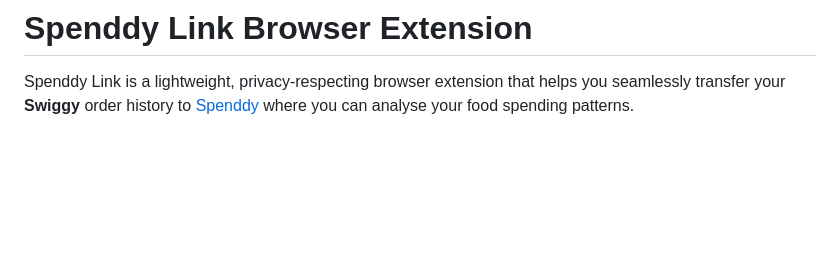
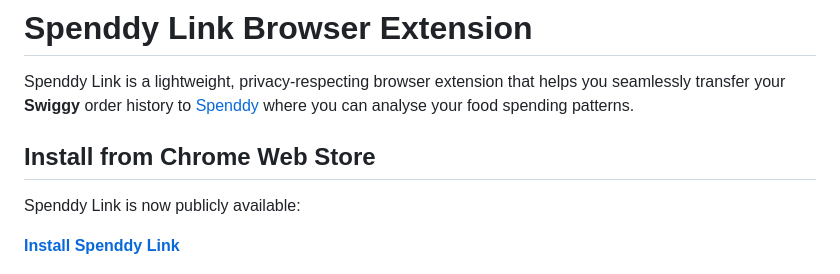
Before and after one commit to unownone/spenddy-link, a Markdown page: README.md, the part around the change printed below. Drawn GitHub-style; blank space fills up the shorter version.

Commit message:
Update README.md to include installation instructions for Chrome Web Store and minor formatting adjustments

```diff
--- a/README.md
+++ b/README.md
@@ -1,6 +1,12 @@
 # Spenddy Link Browser Extension
 
 Spenddy Link is a lightweight, privacy-respecting browser extension that helps you seamlessly transfer your **Swiggy** order history to [Spenddy](https://spenddy.ikr.one/) where you can analyse your food spending patterns.
+
+## Install from Chrome Web Store
+
+Spenddy Link is now publicly available:
+
+[**Install Spenddy Link**](https://chromewebstore.google.com/detail/mibpmhoncjmniigifepbckapmoflkglo)
 
 ![Spenddy Link Demo](assets/demo/demo_01.png)
 
```
Also changed, not shown: other parts of README.md (+1 -1 lines).
